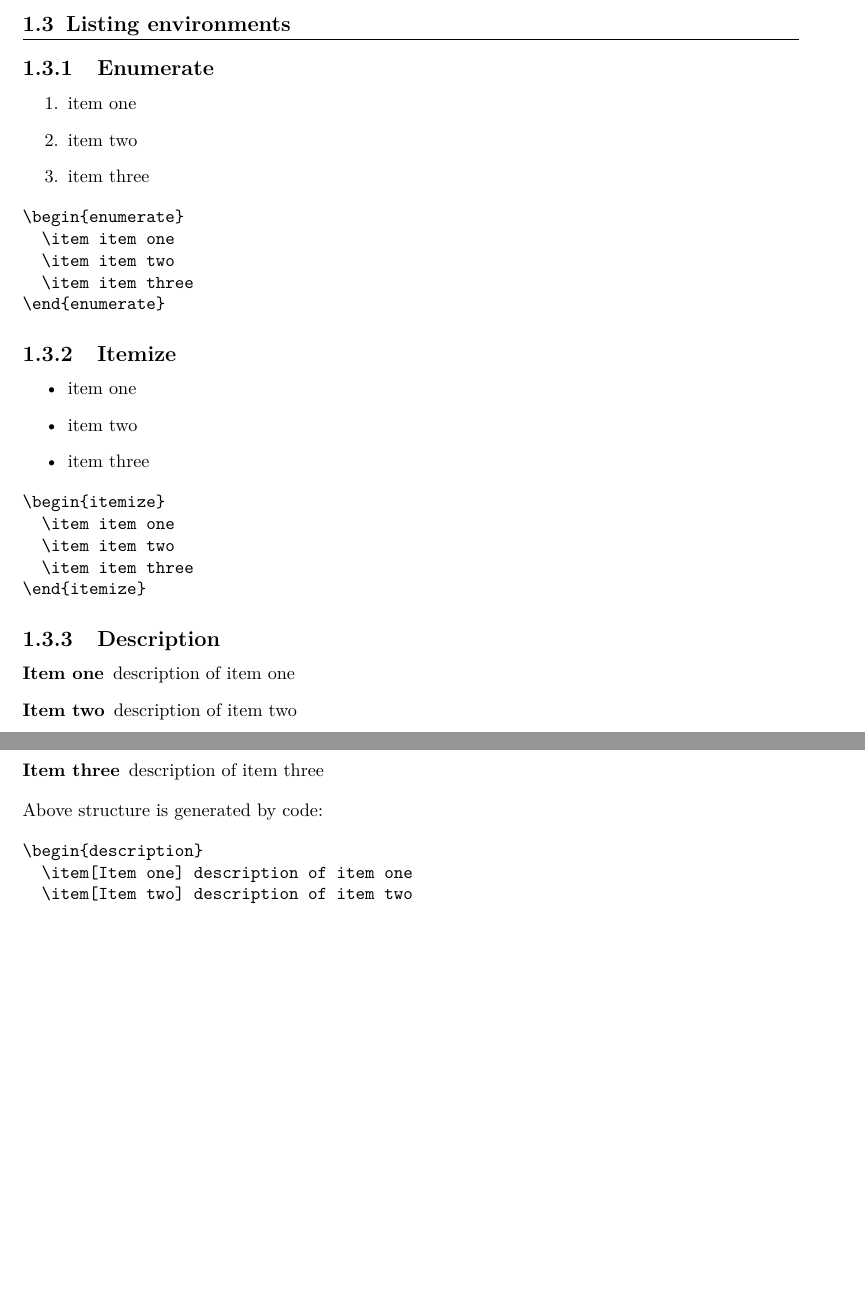
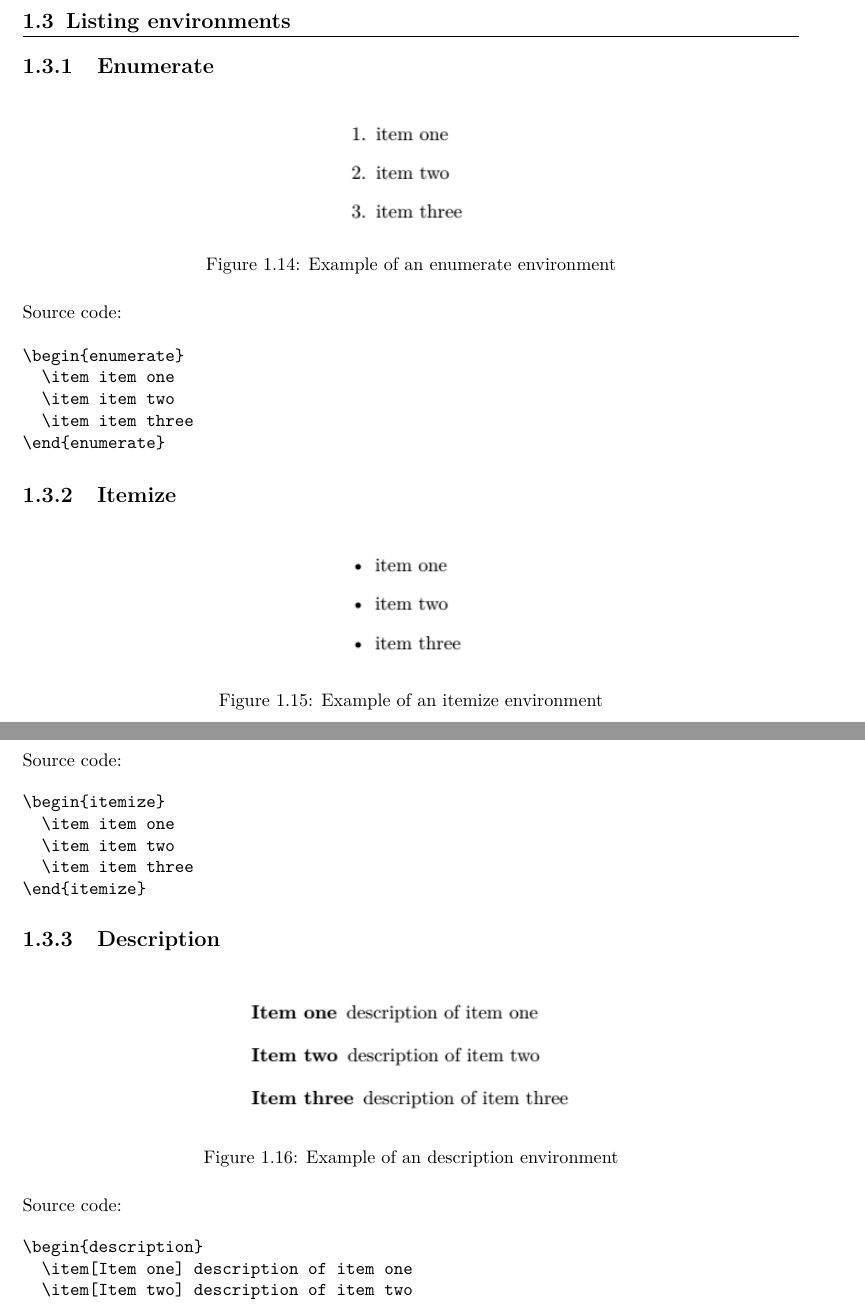
Before and after one commit to Tomasz-Zdeb/Computer-Science-Doc, a LaTeX book (main.tex, which reads content/LaTeX/LaTeX.tex): two parts of pages 9 and 10 of 21 before the commit and two parts of pages 9 and 10 of 22 after it, joined at a grey line, cut so that both start at the same text, the shorter picture padded with empty space. Compiled offline with pdfLaTeX.

Commit message:
converted list envirionment examples into graphics

```diff
--- a/content/LaTeX/LaTeX.tex
+++ b/content/LaTeX/LaTeX.tex
@@ -148,11 +148,14 @@ Advanced users may want to create a bibliography after each parto or chapter. De
 
 \subsection{Enumerate}
 
-\begin{enumerate}
-\item item one
-\item item two
-\item item three
-\end{enumerate}
+\begin{figure}[H]
+\centering
+\includegraphics[scale=0.8]{content/LaTeX/figures/enumerate_outcome_example.png}
+\caption{Example of an enumerate environment}
+\label{fig:enumerate_outcome_example}
+\end{figure}
+
+Source code:
 
 \begin{Verbatim}
 \begin{enumerate}
@@ -164,11 +167,14 @@ Advanced users may want to create a bibliography after each parto or chapter. De
 
 \subsection{Itemize}
 
-\begin{itemize}
-\item item one
-\item item two
-\item item three
-\end{itemize}
+\begin{figure}[H]
+\centering
+\includegraphics[scale=0.8]{content/LaTeX/figures/itemize_outcome_example.png}
+\caption{Example of an itemize environment}
+\label{fig:itemize_outcome_example}
+\end{figure}
+
+Source code:
 
 \begin{Verbatim}
 \begin{itemize}
@@ -180,13 +186,14 @@ Advanced users may want to create a bibliography after each parto or chapter. De
 
 \subsection{Description}
 
-\begin{description}
-\item[Item one] description of item one
-\item[Item two] description of item two
-\item[Item three] description of item three
-\end{description}
+\begin{figure}[H]
+\centering
+\includegraphics[scale=0.8]{content/LaTeX/figures/description_outcome_example.png}
+\caption{Example of an description environment}
+\label{fig:description_outcome_example}
+\end{figure}
 
-Above structure is generated by code:
+Source code:
 
 \begin{Verbatim}
 \begin{description}
```
Also changed, not shown: content/LaTeX/figures/description_outcome_example.png (added), content/LaTeX/figures/enumerate_outcome_example.png (added), content/LaTeX/figures/itemize_outcome_example.png (added).
